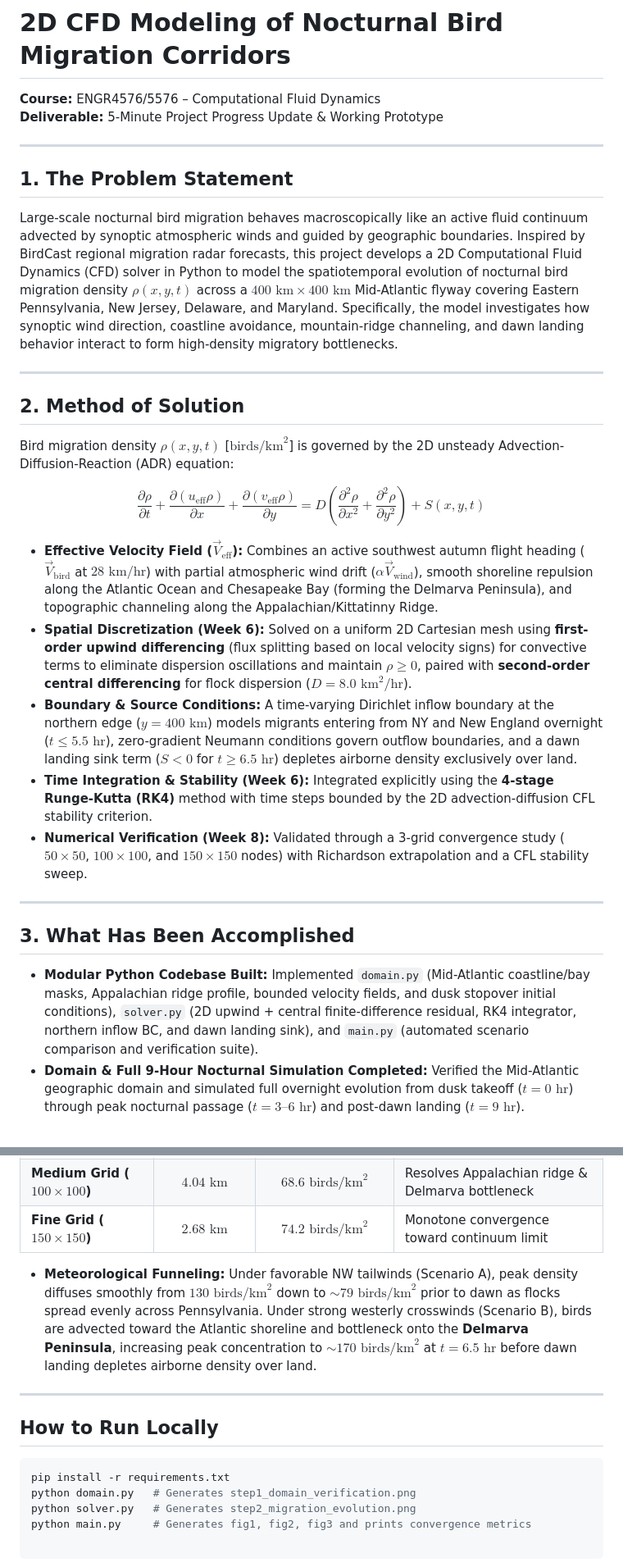
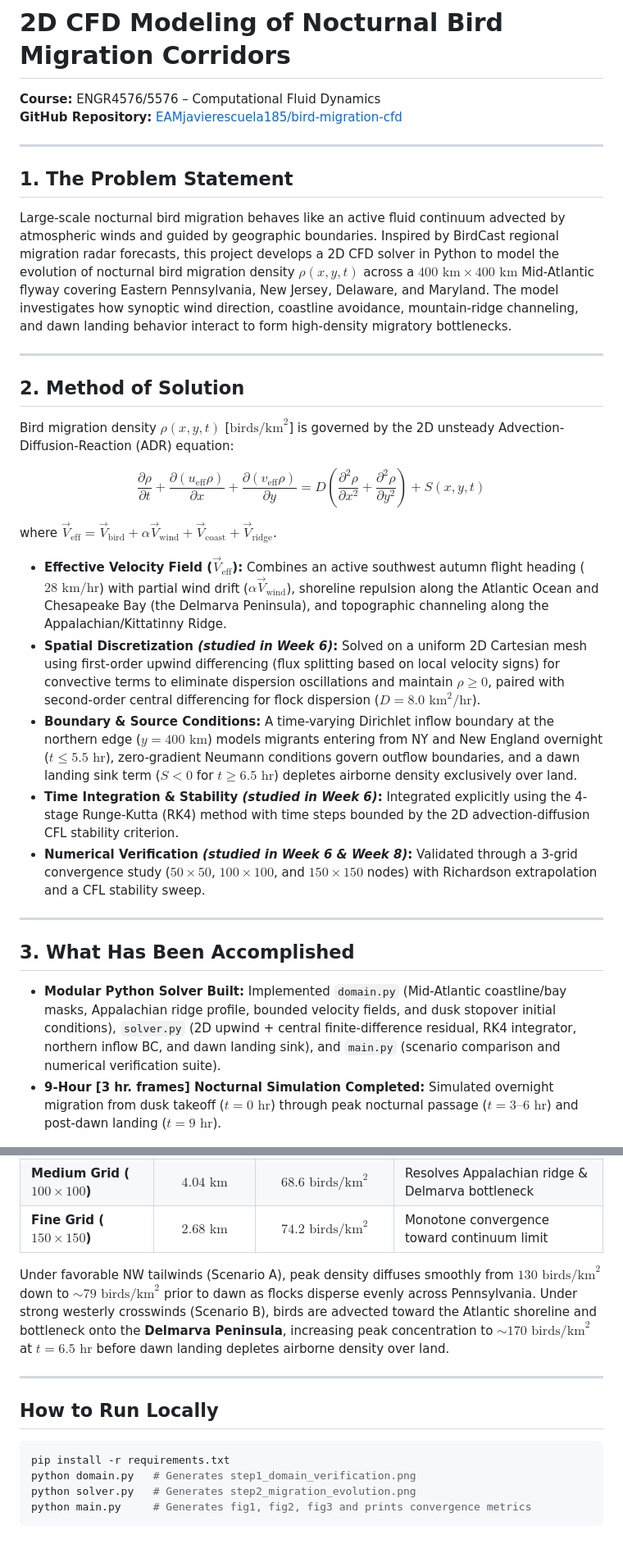
Before and after one commit to EAMjavierescuela185/bird-migration-cfd, a Markdown page: README.md, 2 parts joined by grey strips. Shown at 82% size. Rendered like a GitHub page.

````diff
--- a/README.md
+++ b/README.md
@@ -1,11 +1,11 @@
 # 2D CFD Modeling of Nocturnal Bird Migration Corridors
 **Course:** ENGR4576/5576 – Computational Fluid Dynamics
-**Deliverable:** 5-Minute Project Progress Update & Working Prototype
+**GitHub Repository:** [EAMjavierescuela185/bird-migration-cfd](https://github.com/EAMjavierescuela185/bird-migration-cfd)
 
 ---
 
 ## 1. The Problem Statement
-Large-scale nocturnal bird migration behaves macroscopically like an active fluid continuum advected by synoptic atmospheric winds and guided by geographic boundaries. Inspired by BirdCast regional migration radar forecasts, this project develops a 2D Computational Fluid Dynamics (CFD) solver in Python to model the spatiotemporal evolution of nocturnal bird migration density $\rho(x, y, t)$ across a $400\text{ km} \times 400\text{ km}$ Mid-Atlantic flyway covering Eastern Pennsylvania, New Jersey, Delaware, and Maryland. Specifically, the model investigates how synoptic wind direction, coastline avoidance, mountain-ridge channeling, and dawn landing behavior interact to form high-density migratory bottlenecks.
+Large-scale nocturnal bird migration behaves like an active fluid continuum advected by atmospheric winds and guided by geographic boundaries. Inspired by BirdCast regional migration radar forecasts, this project develops a 2D CFD solver in Python to model the evolution of nocturnal bird migration density $\rho(x, y, t)$ across a $400\text{ km} \times 400\text{ km}$ Mid-Atlantic flyway covering Eastern Pennsylvania, New Jersey, Delaware, and Maryland. The model investigates how synoptic wind direction, coastline avoidance, mountain-ridge channeling, and dawn landing behavior interact to form high-density migratory bottlenecks.
 
 ---
 
@@ -14,17 +14,19 @@ Bird migration density $\rho(x, y, t)$ [$\text{birds/km}^2$] is governed by the
 
 $$\frac{\partial \rho}{\partial t} + \frac{\partial (u_{\text{eff}} \rho)}{\partial x} + \frac{\partial (v_{\text{eff}} \rho)}{\partial y} = D \left( \frac{\partial^2 \rho}{\partial x^2} + \frac{\partial^2 \rho}{\partial y^2} \right) + S(x, y, t)$$
 
-* **Effective Velocity Field ($\vec{V}_{\text{eff}}$):** Combines an active southwest autumn flight heading ($\vec{V}_{\text{bird}}$ at $28\text{ km/hr}$) with partial atmospheric wind drift ($\alpha \vec{V}_{\text{wind}}$), smooth shoreline repulsion along the Atlantic Ocean and Chesapeake Bay (forming the Delmarva Peninsula), and topographic channeling along the Appalachian/Kittatinny Ridge.
-* **Spatial Discretization (Week 6):** Solved on a uniform 2D Cartesian mesh using **first-order upwind differencing** (flux splitting based on local velocity signs) for convective terms to eliminate dispersion oscillations and maintain $\rho \ge 0$, paired with **second-order central differencing** for flock dispersion ($D = 8.0\text{ km}^2/\text{hr}$).
+where $\vec{V}_{\text{eff}} = \vec{V}_{\text{bird}} + \alpha \vec{V}_{\text{wind}} + \vec{V}_{\text{coast}} + \vec{V}_{\text{ridge}}$.
+
+* **Effective Velocity Field ($\vec{V}_{\text{eff}}$):** Combines an active southwest autumn flight heading ($28\text{ km/hr}$) with partial wind drift ($\alpha \vec{V}_{\text{wind}}$), shoreline repulsion along the Atlantic Ocean and Chesapeake Bay (the Delmarva Peninsula), and topographic channeling along the Appalachian/Kittatinny Ridge.
+* **Spatial Discretization *(studied in Week 6)*:** Solved on a uniform 2D Cartesian mesh using first-order upwind differencing (flux splitting based on local velocity signs) for convective terms to eliminate dispersion oscillations and maintain $\rho \ge 0$, paired with second-order central differencing for flock dispersion ($D = 8.0\text{ km}^2/\text{hr}$).
 * **Boundary & Source Conditions:** A time-varying Dirichlet inflow boundary at the northern edge ($y = 400\text{ km}$) models migrants entering from NY and New England overnight ($t \le 5.5\text{ hr}$), zero-gradient Neumann conditions govern outflow boundaries, and a dawn landing sink term ($S < 0$ for $t \ge 6.5\text{ hr}$) depletes airborne density exclusively over land.
-* **Time Integration & Stability (Week 6):** Integrated explicitly using the **4-stage Runge-Kutta (RK4)** method with time steps bounded by the 2D advection-diffusion CFL stability criterion.
-* **Numerical Verification (Week 8):** Validated through a 3-grid convergence study ($50\times 50$, $100\times 100$, and $150\times 150$ nodes) with Richardson extrapolation and a CFL stability sweep.
+* **Time Integration & Stability *(studied in Week 6)*:** Integrated explicitly using the 4-stage Runge-Kutta (RK4) method with time steps bounded by the 2D advection-diffusion CFL stability criterion.
+* **Numerical Verification *(studied in Week 6 & Week 8)*:** Validated through a 3-grid convergence study ($50\times 50$, $100\times 100$, and $150\times 150$ nodes) with Richardson extrapolation and a CFL stability sweep.
 
 ---
 
 ## 3. What Has Been Accomplished
-* **Modular Python Codebase Built:** Implemented `domain.py` (Mid-Atlantic coastline/bay masks, Appalachian ridge profile, bounded velocity fields, and dusk stopover initial conditions), `solver.py` (2D upwind + central finite-difference residual, RK4 integrator, northern inflow BC, and dawn landing sink), and `main.py` (automated scenario comparison and verification suite).
-* **Domain & Full 9-Hour Nocturnal Simulation Completed:** Verified the Mid-Atlantic geographic domain and simulated full overnight evolution from dusk takeoff ($t = 0\text{ hr}$) through peak nocturnal passage ($t = 3\text{–}6\text{ hr}$) and post-dawn landing ($t = 9\text{ hr}$).
+* **Modular Python Solver Built:** Implemented `domain.py` (Mid-Atlantic coastline/bay masks, Appalachian ridge profile, bounded velocity fields, and dusk stopover initial conditions), `solver.py` (2D upwind + central finite-difference residual, RK4 integrator, northern inflow BC, and dawn landing sink), and `main.py` (scenario comparison and numerical verification suite).
+* **9-Hour [3 hr. frames] Nocturnal Simulation Completed:** Simulated overnight migration from dusk takeoff ($t = 0\text{ hr}$) through peak nocturnal passage ($t = 3\text{–}6\text{ hr}$) and post-dawn landing ($t = 9\text{ hr}$).
 
 ![Domain Verification](step1_domain_verification.png)
 *Figure 1: Mid-Atlantic domain geography, dusk takeoff stopover pulses (left), and bounded effective migration velocity field (right).*
@@ -67,7 +69,7 @@ There are **no technical or software blockers**—the Python solver and visualiz
 | **Medium Grid ($100\times 100$)** | $4.04\text{ km}$ | $68.6\text{ birds/km}^2$ | Resolves Appalachian ridge & Delmarva bottleneck |
 | **Fine Grid ($150\times 150$)** | $2.68\text{ km}$ | $74.2\text{ birds/km}^2$ | Monotone convergence toward continuum limit |
 
-* **Meteorological Funneling:** Under favorable NW tailwinds (Scenario A), peak density diffuses smoothly from $130\text{ birds/km}^2$ down to $\sim 79\text{ birds/km}^2$ prior to dawn as flocks spread evenly across Pennsylvania. Under strong westerly crosswinds (Scenario B), birds are advected toward the Atlantic shoreline and bottleneck onto the **Delmarva Peninsula**, increasing peak concentration to **$\sim 170\text{ birds/km}^2$** at $t = 6.5\text{ hr}$ before dawn landing depletes airborne density over land.
+Under favorable NW tailwinds (Scenario A), peak density diffuses smoothly from $130\text{ birds/km}^2$ down to $\sim 79\text{ birds/km}^2$ prior to dawn as flocks disperse evenly across Pennsylvania. Under strong westerly crosswinds (Scenario B), birds are advected toward the Atlantic shoreline and bottleneck onto the **Delmarva Peninsula**, increasing peak concentration to **$\sim 170\text{ birds/km}^2$** at $t = 6.5\text{ hr}$ before dawn landing depletes airborne density over land.
 
 ---
 
@@ -77,3 +79,4 @@ pip install -r requirements.txt
 python domain.py   # Generates step1_domain_verification.png
 python solver.py   # Generates step2_migration_evolution.png
 python main.py     # Generates fig1, fig2, fig3 and prints convergence metrics
+```
````
Also changed, not shown: other parts of README.md (+10 -10 lines), fig3_cfd_verification.png, 1 other file.
